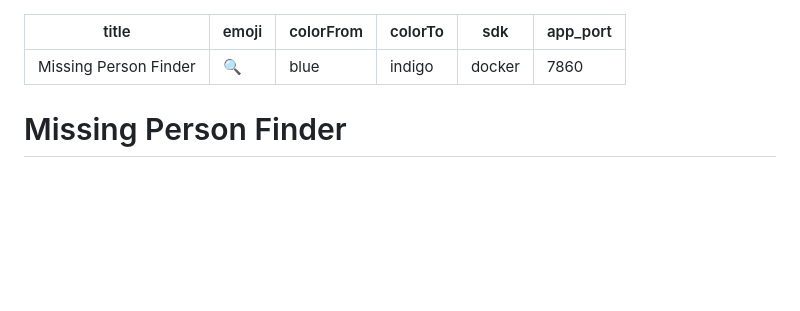
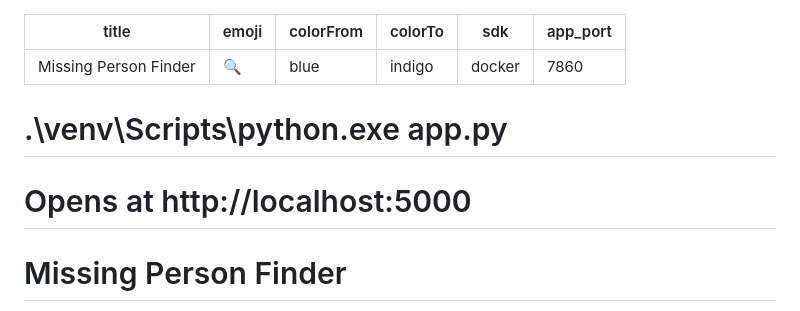
Before and after one commit to IRFAN2772/missing-person-finder, a Markdown page: README.md, the part around the change. Drawn GitHub-style; blank space fills up the shorter version.

Commit message:
Add usage instructions for running the application locally in README

```diff
--- a/README.md
+++ b/README.md
@@ -6,6 +6,9 @@ colorTo: indigo
 sdk: docker
 app_port: 7860
 ---
+
+# .\venv\Scripts\python.exe app.py
+# Opens at http://localhost:5000
 
 # Missing Person Finder
 
```
